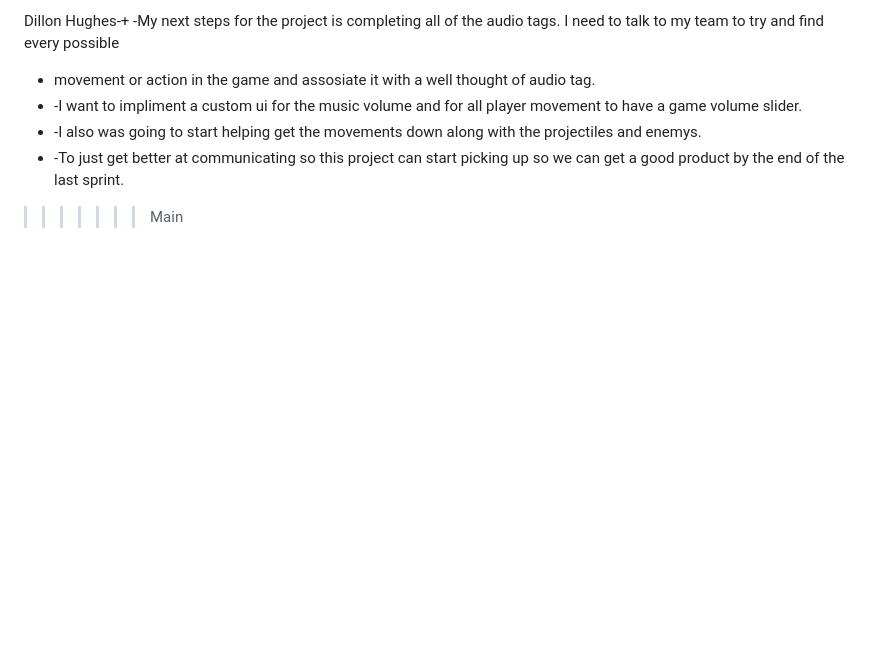
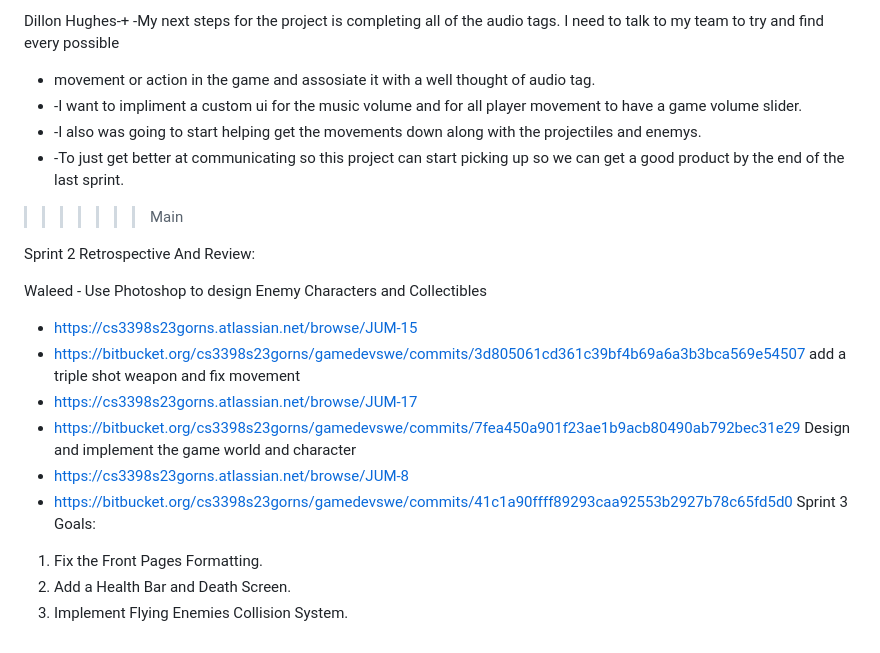
Before and after one commit to Beefman64/zeeet, a Markdown page: README.md, the part around the change. GitHub-like rendering; blank space fills up the shorter version.

```diff
--- a/README.md
+++ b/README.md
@@ -128,3 +128,21 @@ Dillon Hughes-+
 +	-I also was going to start helping get the movements down along with the projectiles and enemys.
 +	-To just get better at communicating so this project can start picking up so we can get a good product by the end of the last sprint.
 >>>>>>> Main
+
+
+Sprint 2 Retrospective And Review:
+
+Waleed -
+Use Photoshop to design Enemy Characters and Collectibles
++ https://cs3398s23gorns.atlassian.net/browse/JUM-15
++ https://bitbucket.org/cs3398s23gorns/gamedevswe/commits/3d805061cd361c39bf4b69a6a3b3bca569e54507
+add a triple shot weapon and fix movement
++ https://cs3398s23gorns.atlassian.net/browse/JUM-17
++ https://bitbucket.org/cs3398s23gorns/gamedevswe/commits/7fea450a901f23ae1b9acb80490ab792bec31e29
+Design and implement the game world and character
++ https://cs3398s23gorns.atlassian.net/browse/JUM-8
++ https://bitbucket.org/cs3398s23gorns/gamedevswe/commits/41c1a90ffff89293caa92553b2927b78c65fd5d0
+Sprint 3 Goals:
+1. Fix the Front Pages Formatting.
+2. Add a Health Bar and Death Screen.
+3. Implement Flying Enemies Collision System.
```
